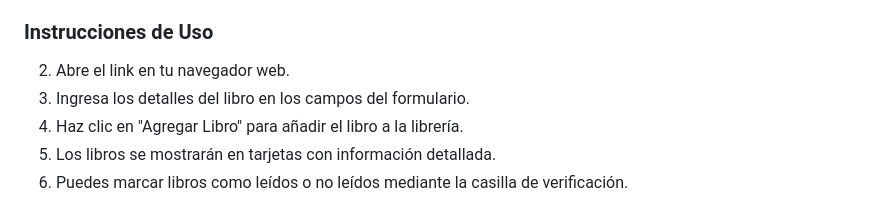
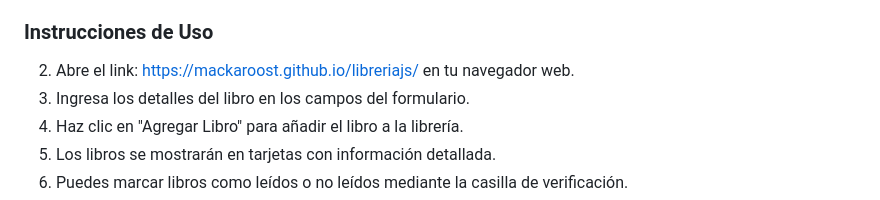
Before and after one commit to Mackaroost/libreriajs, a Markdown page: README.md, the part around the change. Rendered like a GitHub page.

```diff
--- a/README.md
+++ b/README.md
@@ -61,7 +61,7 @@ La imagen muestra la página de inicio de la aplicación. En ella se pueden obse
 
 ### Instrucciones de Uso
 
-2.  Abre el link en tu navegador web.
+2.  Abre el link: https://mackaroost.github.io/libreriajs/ en tu navegador web.
 4.  Ingresa los detalles del libro en los campos del formulario.
 6.  Haz clic en "Agregar Libro" para añadir el libro a la librería.
 8.  Los libros se mostrarán en tarjetas con información detallada.
```
